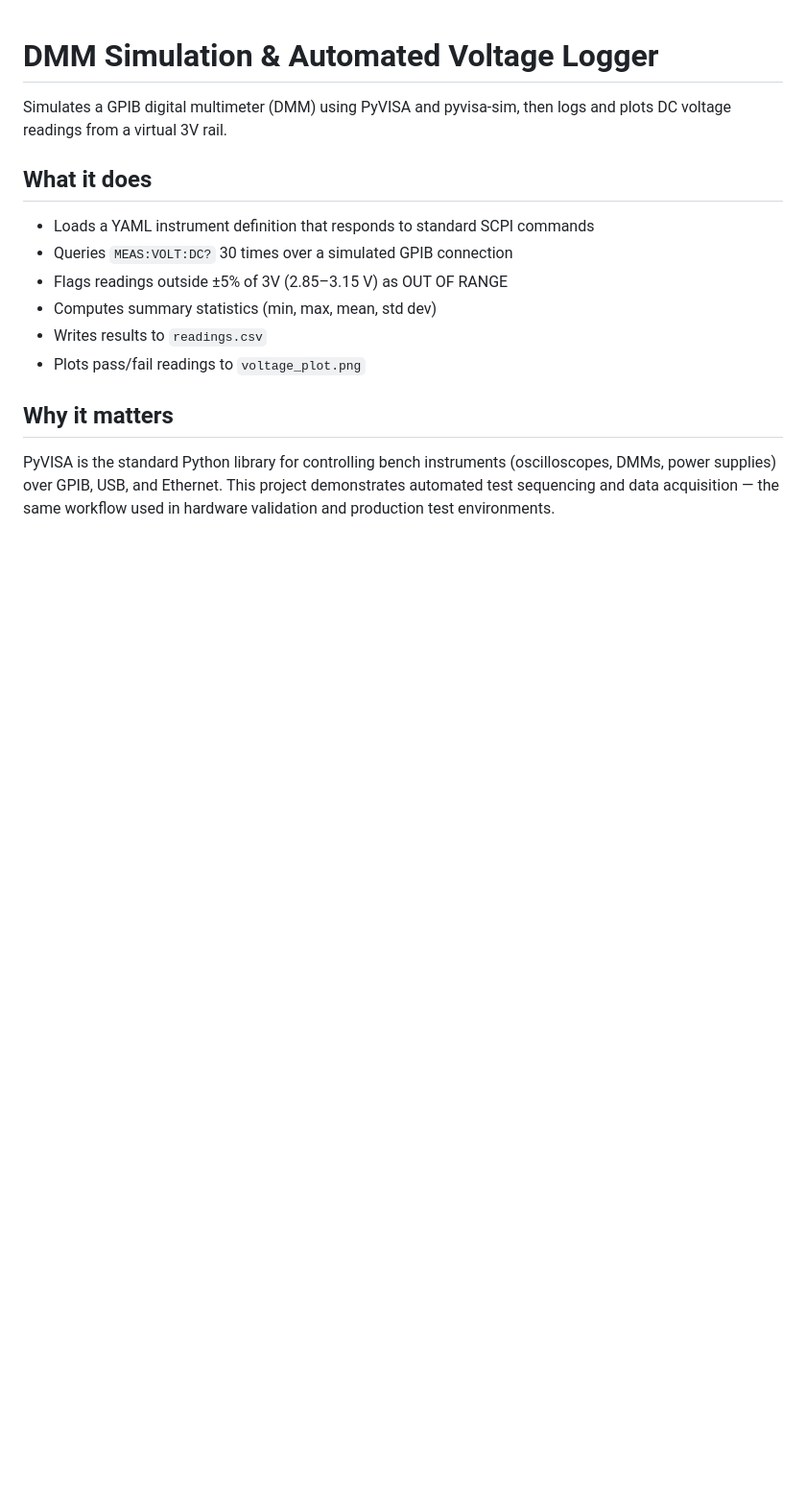
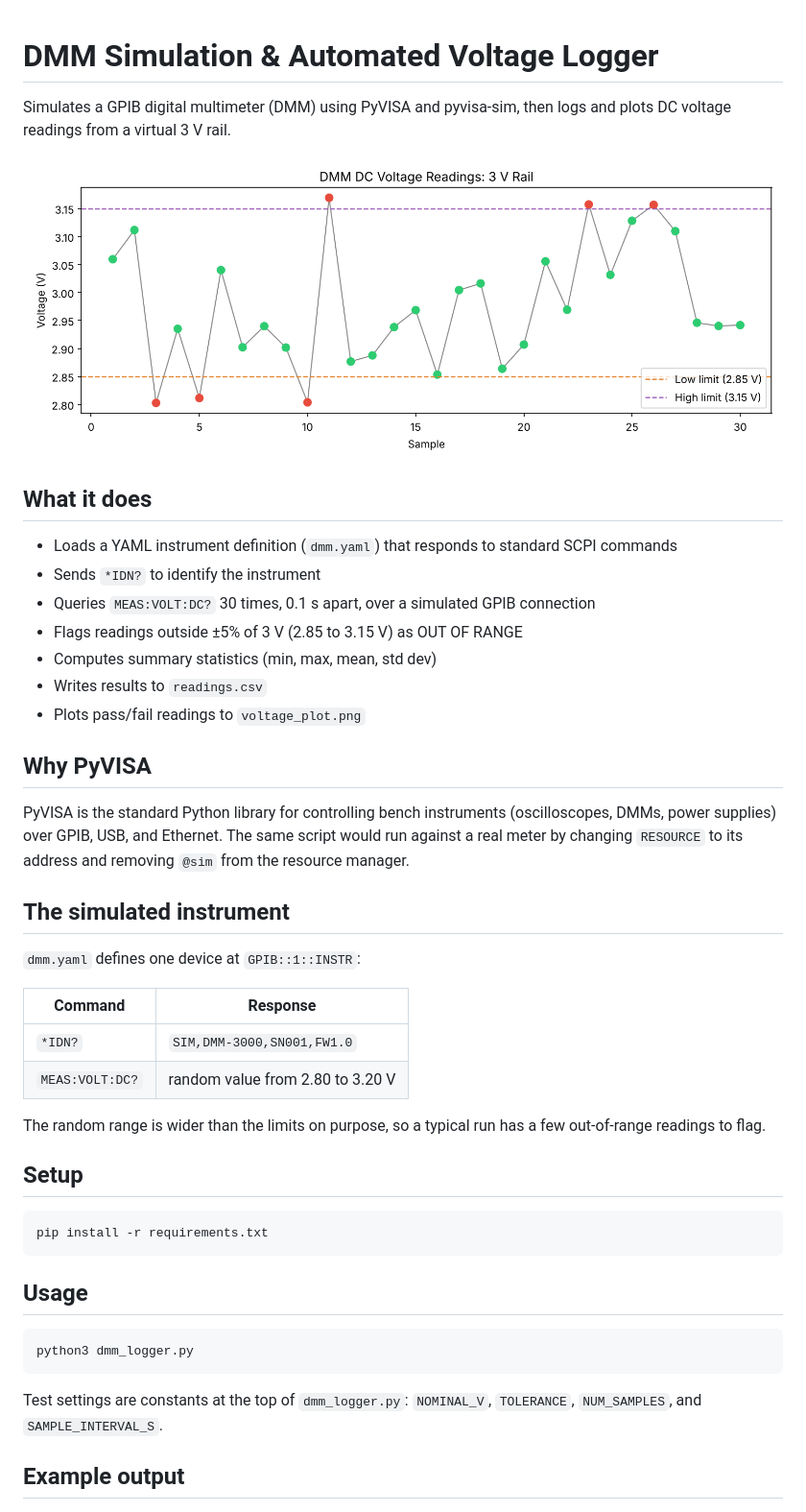
Before and after one commit to aaronacademia/dmm-sim, a Markdown page: README.md, the part around one of its changes. Shown at 96% size. Drawn GitHub-style; pictures changed too: voltage_plot.png; blank space fills up the shorter version.

````diff
--- a/README.md
+++ b/README.md
@@ -1,16 +1,47 @@
 # DMM Simulation & Automated Voltage Logger
 
-Simulates a GPIB digital multimeter (DMM) using PyVISA and pyvisa-sim, then logs and plots DC voltage readings from a virtual 3V rail.
+Simulates a GPIB digital multimeter (DMM) using PyVISA and pyvisa-sim, then logs and plots DC voltage readings from a virtual 3 V rail.
+
+![Voltage plot](voltage_plot.png)
 
 ## What it does
 
-- Loads a YAML instrument definition that responds to standard SCPI commands
-- Queries `MEAS:VOLT:DC?` 30 times over a simulated GPIB connection
-- Flags readings outside ±5% of 3V (2.85–3.15 V) as OUT OF RANGE
+- Loads a YAML instrument definition (`dmm.yaml`) that responds to standard SCPI commands
+- Sends `*IDN?` to identify the instrument
+- Queries `MEAS:VOLT:DC?` 30 times, 0.1 s apart, over a simulated GPIB connection
+- Flags readings outside ±5% of 3 V (2.85 to 3.15 V) as OUT OF RANGE
 - Computes summary statistics (min, max, mean, std dev)
 - Writes results to `readings.csv`
 - Plots pass/fail readings to `voltage_plot.png`
 
-## Why it matters
+## Why PyVISA
 
-PyVISA is the standard Python library for controlling bench instruments (oscilloscopes, DMMs, power supplies) over GPIB, USB, and Ethernet. This project demonstrates automated test sequencing and data acquisition — the same workflow used in hardware validation and production test environments.
+PyVISA is the standard Python library for controlling bench instruments (oscilloscopes, DMMs, power supplies) over GPIB, USB, and Ethernet. The same script would run against a real meter by changing `RESOURCE` to its address and removing `@sim` from the resource manager.
+
+## The simulated instrument
+
+`dmm.yaml` defines one device at `GPIB::1::INSTR`:
+
+| Command         | Response                                  |
+| --------------- | ----------------------------------------- |
+| `*IDN?`         | `SIM,DMM-3000,SN001,FW1.0`                |
+| `MEAS:VOLT:DC?` | random value from 2.80 to 3.20 V          |
+
+The random range is wider than the limits on purpose, so a typical run has a few out-of-range readings to flag.
+
+## Setup
+
+```
+pip install -r requirements.txt
+```
+
+## Usage
+
+```
+python3 dmm_logger.py
+```
+
+Test settings are constants at the top of `dmm_logger.py`: `NOMINAL_V`, `TOLERANCE`, `NUM_SAMPLES`, and `SAMPLE_INTERVAL_S`.
+
+## Example output
+
````
Also changed, not shown: other parts of README.md (+21 -7 lines), 4 other files.
